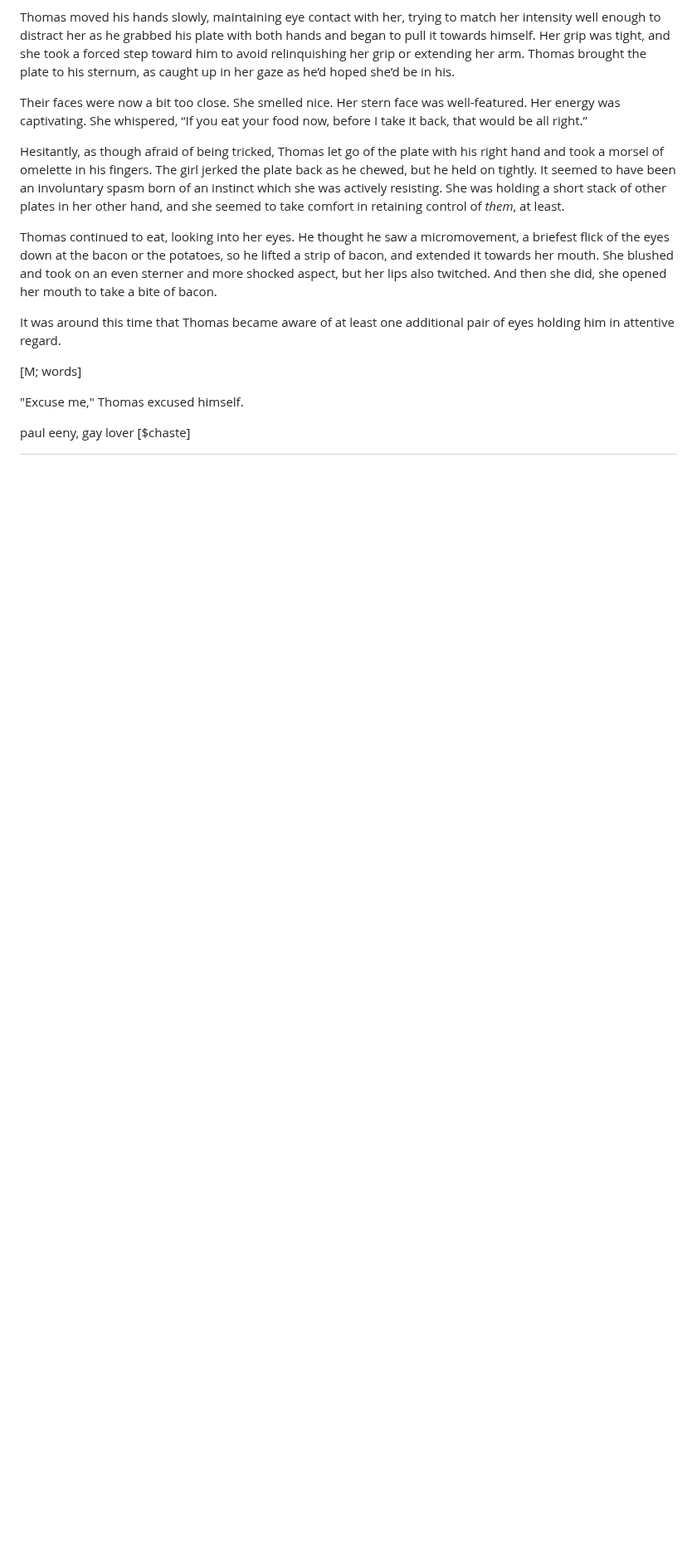
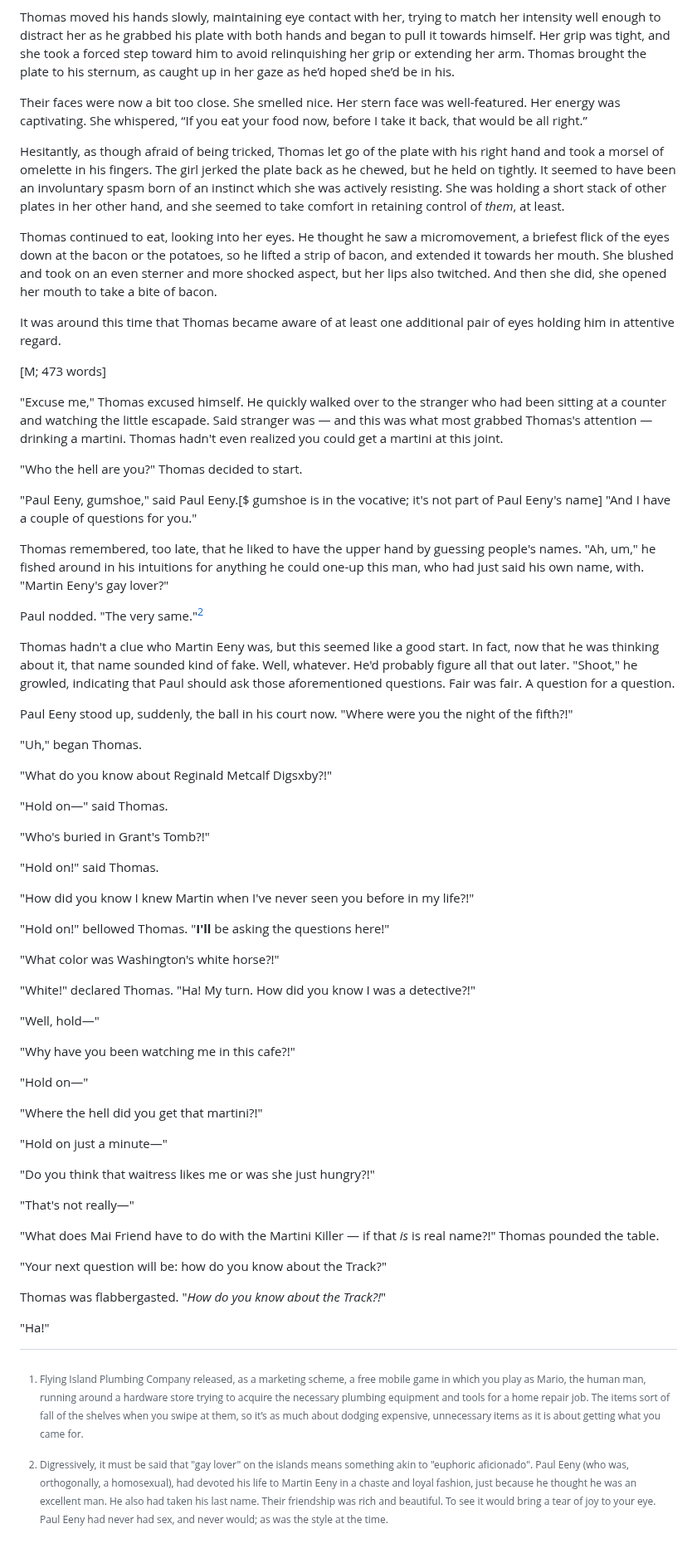
Before and after one commit to johnhyde/island, a Markdown page: 03 one fine gay.md, the part around the change. Shown at 83% size. Rendered like a GitHub page; blank space fills up the shorter version.

Commit message:
contribution with paul eeny

```diff
--- a/03 one fine gay.md
+++ b/03 one fine gay.md
@@ -31,8 +31,60 @@ It was around this time that Thomas became aware of at least one additional pair
 
 [^kart]: Flying Island Plumbing Company released, as a marketing scheme, a free mobile game in which you play as Mario, the human man, running around a hardware store trying to acquire the necessary plumbing equipment and tools for a home repair job. The items sort of fall of the shelves when you swipe at them, so it’s as much about dodging expensive, unnecessary items as it is about getting what you came for.
 
-[M; words]
+[M; 473 words]
 
-"Excuse me," Thomas excused himself.
+"Excuse me," Thomas excused himself. He quickly walked over to the stranger who had been sitting at a counter and watching the little escapade. Said stranger was — and this was what most grabbed Thomas's attention — drinking a martini. Thomas hadn't even realized you could get a martini at this joint.
 
-paul eeny, gay lover [$chaste]
+"Who the hell are you?" Thomas decided to start.
+
+"Paul Eeny, gumshoe," said Paul Eeny.[$ gumshoe is in the vocative; it's not part of Paul Eeny's name] "And I have a couple of questions for you."
+
+Thomas remembered, too late, that he liked to have the upper hand by guessing people's names. "Ah, um," he fished around in his intuitions for anything he could one-up this man, who had just said his own name, with. "Martin Eeny's gay lover?"
+
+Paul nodded. "The very same."[^chaste]
+
+[^chaste]: Digressively, it must be said that "gay lover" on the islands means something akin to "euphoric aficionado". Paul Eeny (who was, orthogonally, a homosexual), had devoted his life to Martin Eeny in a chaste and loyal fashion, just because he thought he was an excellent man. He also had taken his last name. Their friendship was rich and beautiful. To see it would bring a tear of joy to your eye. Paul Eeny had never had sex, and never would; as was the style at the time.
+
+Thomas hadn't a clue who Martin Eeny was, but this seemed like a good start. In fact, now that he was thinking about it, that name sounded kind of fake. Well, whatever. He'd probably figure all that out later. "Shoot," he growled, indicating that Paul should ask those aforementioned questions. Fair was fair. A question for a question.
+
+Paul Eeny stood up, suddenly, the ball in his court now. "Where were you the night of the fifth?!"
+
+"Uh," began Thomas.
+
+"What do you know about Reginald Metcalf Digsxby?!"
+
+"Hold on—" said Thomas.
+
+"Who's buried in Grant's Tomb?!"
+
+"Hold on!" said Thomas.
+
+"How did you know I knew Martin when I've never seen you before in my life?!"
+
+"Hold on!" bellowed Thomas. "**I'll** be asking the questions here!"
+
+"What color was Washington's white horse?!"
+
+"White!" declared Thomas. "Ha! My turn. How did you know I was a detective?!"
+
+"Well, hold—"
+
+"Why have you been watching me in this cafe?!"
+
+"Hold on—"
+
+"Where the hell did you get that martini?!"
+
+"Hold on just a minute—"
+
+"Do you think that waitress likes me or was she just hungry?!"
+
+"That's not really—"
+
+"What does Mai Friend have to do with the Martini Killer — if that *is* is real name?!" Thomas pounded the table.
+
+"Your next question will be: how do you know about the Track?"
+
+Thomas was flabbergasted. "*How do you know about the Track?!*"
+
+"Ha!"
```
